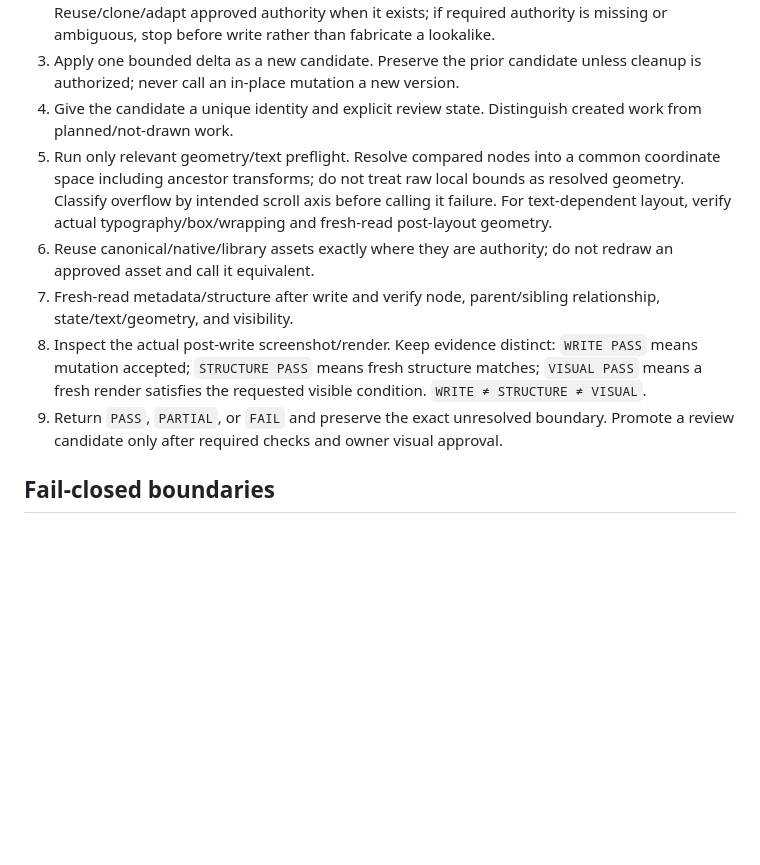
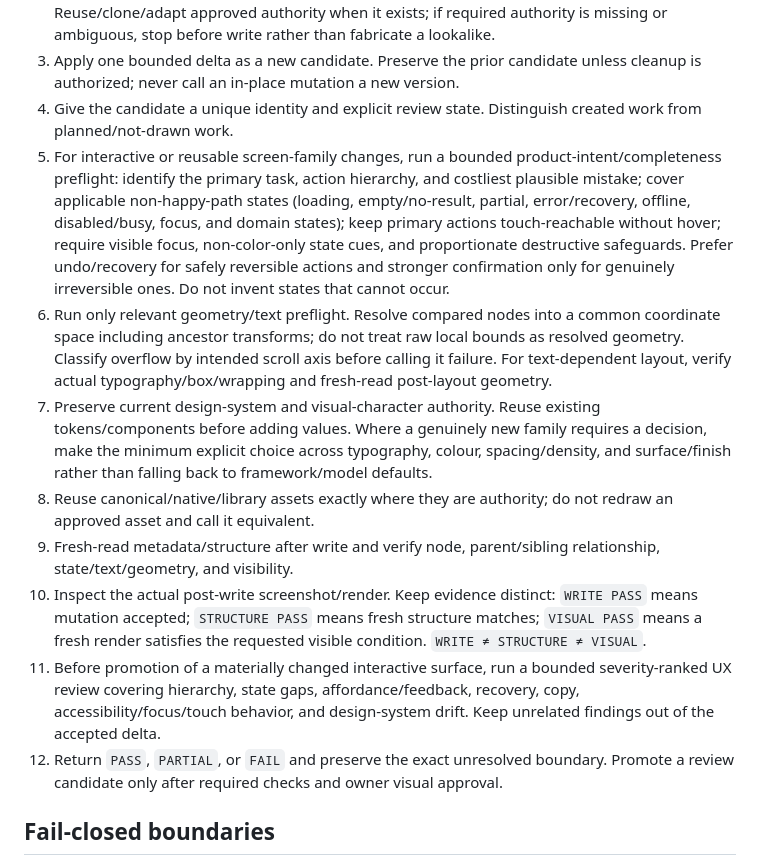
Before and after one commit to jaabster-dev/u-gas, a Markdown page: skills/u-gas-figma-iteration/SKILL.md, the part around the change. Drawn GitHub-style; blank space fills up the shorter version.

Commit message:
Adopt public UX completeness principles
* Add intent and state completeness to Figma iteration

* Strengthen production UX state verification

```diff
--- a/skills/u-gas-figma-iteration/SKILL.md
+++ b/skills/u-gas-figma-iteration/SKILL.md
@@ -17,11 +17,14 @@ Current project rules establish the authoritative design file and any approved/r
 2. Before creating reusable product UI, perform a bounded authority-discovery pass. Reuse/clone/adapt approved authority when it exists; if required authority is missing or ambiguous, stop before write rather than fabricate a lookalike.
 3. Apply one bounded delta as a new candidate. Preserve the prior candidate unless cleanup is authorized; never call an in-place mutation a new version.
 4. Give the candidate a unique identity and explicit review state. Distinguish created work from planned/not-drawn work.
-5. Run only relevant geometry/text preflight. Resolve compared nodes into a common coordinate space including ancestor transforms; do not treat raw local bounds as resolved geometry. Classify overflow by intended scroll axis before calling it failure. For text-dependent layout, verify actual typography/box/wrapping and fresh-read post-layout geometry.
-6. Reuse canonical/native/library assets exactly where they are authority; do not redraw an approved asset and call it equivalent.
-7. Fresh-read metadata/structure after write and verify node, parent/sibling relationship, state/text/geometry, and visibility.
-8. Inspect the actual post-write screenshot/render. Keep evidence distinct: `WRITE PASS` means mutation accepted; `STRUCTURE PASS` means fresh structure matches; `VISUAL PASS` means a fresh render satisfies the requested visible condition. `WRITE ≠ STRUCTURE ≠ VISUAL`.
-9. Return `PASS`, `PARTIAL`, or `FAIL` and preserve the exact unresolved boundary. Promote a review candidate only after required checks and owner visual approval.
+5. For interactive or reusable screen-family changes, run a bounded product-intent/completeness preflight: identify the primary task, action hierarchy, and costliest plausible mistake; cover applicable non-happy-path states (loading, empty/no-result, partial, error/recovery, offline, disabled/busy, focus, and domain states); keep primary actions touch-reachable without hover; require visible focus, non-color-only state cues, and proportionate destructive safeguards. Prefer undo/recovery for safely reversible actions and stronger confirmation only for genuinely irreversible ones. Do not invent states that cannot occur.
+6. Run only relevant geometry/text preflight. Resolve compared nodes into a common coordinate space including ancestor transforms; do not treat raw local bounds as resolved geometry. Classify overflow by intended scroll axis before calling it failure. For text-dependent layout, verify actual typography/box/wrapping and fresh-read post-layout geometry.
+7. Preserve current design-system and visual-character authority. Reuse existing tokens/components before adding values. Where a genuinely new family requires a decision, make the minimum explicit choice across typography, colour, spacing/density, and surface/finish rather than falling back to framework/model defaults.
+8. Reuse canonical/native/library assets exactly where they are authority; do not redraw an approved asset and call it equivalent.
+9. Fresh-read metadata/structure after write and verify node, parent/sibling relationship, state/text/geometry, and visibility.
+10. Inspect the actual post-write screenshot/render. Keep evidence distinct: `WRITE PASS` means mutation accepted; `STRUCTURE PASS` means fresh structure matches; `VISUAL PASS` means a fresh render satisfies the requested visible condition. `WRITE ≠ STRUCTURE ≠ VISUAL`.
+11. Before promotion of a materially changed interactive surface, run a bounded severity-ranked UX review covering hierarchy, state gaps, affordance/feedback, recovery, copy, accessibility/focus/touch behavior, and design-system drift. Keep unrelated findings out of the accepted delta.
+12. Return `PASS`, `PARTIAL`, or `FAIL` and preserve the exact unresolved boundary. Promote a review candidate only after required checks and owner visual approval.
 
 ## Fail-closed boundaries
 Do not infer visual correctness from API/write success, coordinates, metadata, or nominal dimensions. If identity, canonical authority, common coordinate space, actual render, or required owner approval is unavailable or ambiguous, preserve the current authority and report the result as partial/unverified rather than correcting from inference.
```
Also changed, not shown: skills/u-gas-figma-to-production/SKILL.md (+8 -6 lines).
